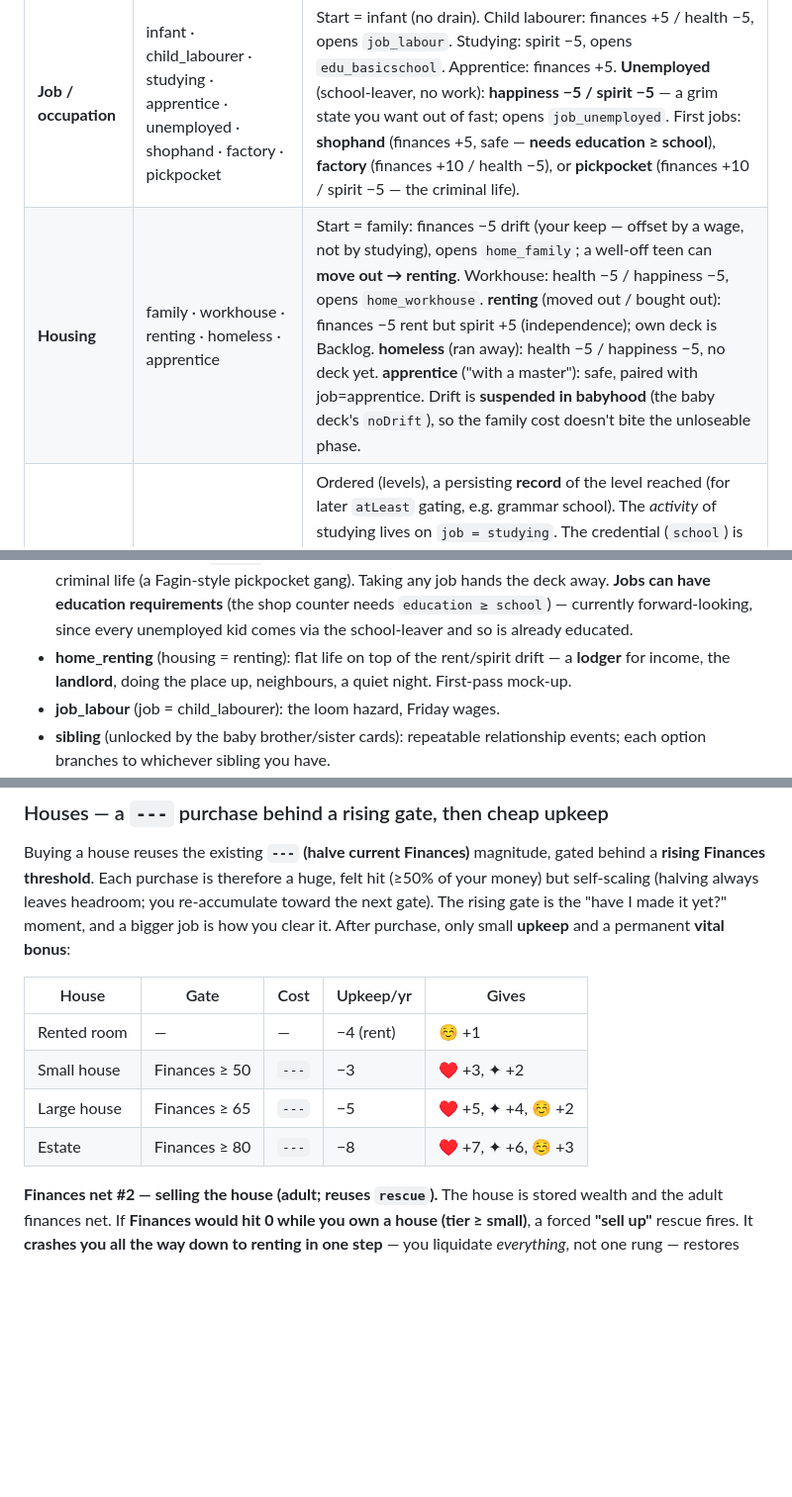
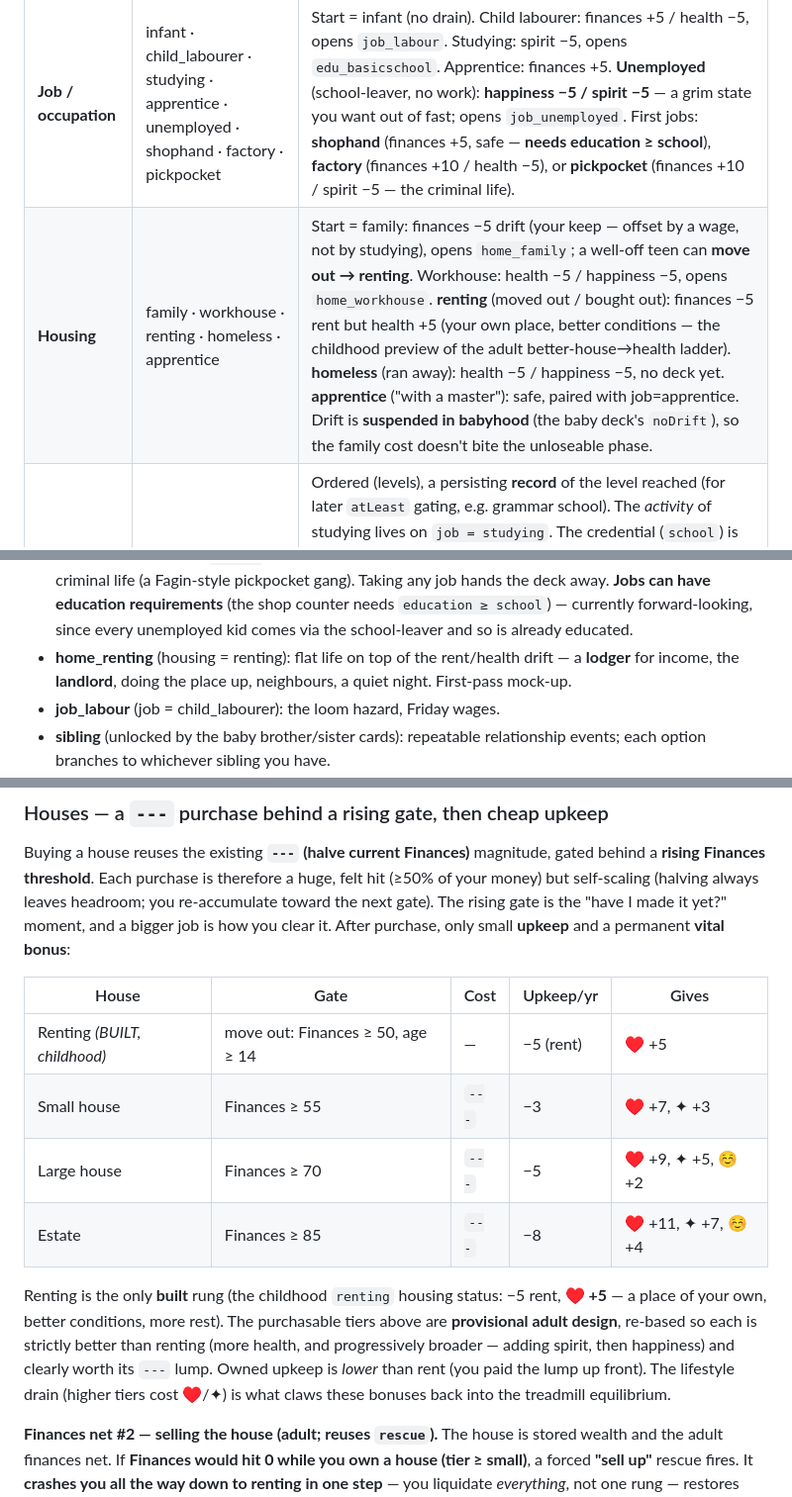
Before and after one commit to luke-giddings/CardsOfLife, a Markdown page: docs/DESIGN.md, 3 parts joined by grey strips. Shown at 99% size. Rendered like a GitHub page; blank space fills up the shorter version.

Commit message:
docs: sync renting=health and re-base the house ladder above it
Record the renting drift change (spirit+5 -> health+5) in the statuses table (6) and home_renting note (10). Re-base the 17b house ladder so each purchasable tier is strictly better than renting's new health+5 (small house was health+3 -- worse than renting -- now health+7 +spirit, etc.), keeping the ladder monotonic and each --- purchase worth it. Mark renting as the only built rung.

Co-Authored-By: Claude Opus 4.8 <noreply@anthropic.com>
Claude-Session: https://claude.ai/code/session_01GspcdJYPCh2Fs6La7H1t47

```diff
--- a/docs/DESIGN.md
+++ b/docs/DESIGN.md
@@ -81,7 +81,7 @@ on the status chip as **icon + sign** (e.g. *Workhouse ♥− ☺−*).
 | Status | States (so far) | Notes |
 |---|---|---|
 | **Job / occupation** | infant · child_labourer · studying · apprentice · unemployed · shophand · factory · pickpocket | Start = infant (no drain). Child labourer: finances +5 / health −5, opens `job_labour`. Studying: spirit −5, opens `edu_basicschool`. Apprentice: finances +5. **Unemployed** (school-leaver, no work): **happiness −5 / spirit −5** — a grim state you want out of fast; opens `job_unemployed`. First jobs: **shophand** (finances +5, safe — **needs education ≥ school**), **factory** (finances +10 / health −5), or **pickpocket** (finances +10 / spirit −5 — the criminal life). |
-| **Housing** | family · workhouse · renting · homeless · apprentice | Start = family: finances −5 drift (your keep — offset by a wage, not by studying), opens `home_family`; a well-off teen can **move out → renting**. Workhouse: health −5 / happiness −5, opens `home_workhouse`. **renting** (moved out / bought out): finances −5 rent but spirit +5 (independence); own deck is Backlog. **homeless** (ran away): health −5 / happiness −5, no deck yet. **apprentice** ("with a master"): safe, paired with job=apprentice. Drift is **suspended in babyhood** (the baby deck's `noDrift`), so the family cost doesn't bite the unloseable phase. |
+| **Housing** | family · workhouse · renting · homeless · apprentice | Start = family: finances −5 drift (your keep — offset by a wage, not by studying), opens `home_family`; a well-off teen can **move out → renting**. Workhouse: health −5 / happiness −5, opens `home_workhouse`. **renting** (moved out / bought out): finances −5 rent but health +5 (your own place, better conditions — the childhood preview of the adult better-house→health ladder). **homeless** (ran away): health −5 / happiness −5, no deck yet. **apprentice** ("with a master"): safe, paired with job=apprentice. Drift is **suspended in babyhood** (the baby deck's `noDrift`), so the family cost doesn't bite the unloseable phase. |
 | **Education** | none · school | Ordered (levels), a persisting **record** of the level reached (for later `atLeast` gating, e.g. grammar school). The *activity* of studying lives on `job = studying`. The credential (`school`) is earned by **effort** — studying hard at exams or winning the prize (you know your stuff even if you leave early) — or, failing that, granted at the **end-of-school leaver** (age 14) as the fallback. Drop out for work/the workhouse before earning it either way and you stay `none` (Illiterate). |
 | **Lifestyle** | default | Reserved. |
 
@@ -170,7 +170,7 @@ Status **drift** (after effects) → check game-over.
   deck away. **Jobs can have education requirements** (the shop counter needs
   `education ≥ school`) — currently forward-looking, since every unemployed kid
   comes via the school-leaver and so is already educated.
-- **home_renting** (housing = renting): flat life on top of the rent/spirit
+- **home_renting** (housing = renting): flat life on top of the rent/health
   drift — a **lodger** for income, the **landlord**, doing the place up,
   neighbours, a quiet night. First-pass mock-up.
 - **job_labour** (job = child_labourer): the loom hazard, Friday wages.
@@ -409,10 +409,18 @@ yet?" moment, and a bigger job is how you clear it. After purchase, only small
 
 | House | Gate | Cost | Upkeep/yr | Gives |
 |---|---|---|---|---|
-| Rented room | — | — | −4 (rent) | ☺ +1 |
-| Small house | Finances ≥ 50 | `---` | −3 | ♥ +3, ✦ +2 |
-| Large house | Finances ≥ 65 | `---` | −5 | ♥ +5, ✦ +4, ☺ +2 |
-| Estate | Finances ≥ 80 | `---` | −8 | ♥ +7, ✦ +6, ☺ +3 |
+| Renting *(BUILT, childhood)* | move out: Finances ≥ 50, age ≥ 14 | — | −5 (rent) | ♥ +5 |
+| Small house | Finances ≥ 55 | `---` | −3 | ♥ +7, ✦ +3 |
+| Large house | Finances ≥ 70 | `---` | −5 | ♥ +9, ✦ +5, ☺ +2 |
+| Estate | Finances ≥ 85 | `---` | −8 | ♥ +11, ✦ +7, ☺ +4 |
+
+Renting is the only **built** rung (the childhood `renting` housing status: −5 rent,
+**♥ +5** — a place of your own, better conditions, more rest). The purchasable
+tiers above are **provisional adult design**, re-based so each is strictly better
+than renting (more health, and progressively broader — adding spirit, then
+happiness) and clearly worth its `---` lump. Owned upkeep is *lower* than rent
+(you paid the lump up front). The lifestyle drain (higher tiers cost ♥/✦) is what
+claws these bonuses back into the treadmill equilibrium.
 
 **Finances net #2 — selling the house (adult; reuses `rescue`).** The house is
 stored wealth and the adult finances net. If **Finances would hit 0 while you own
```
